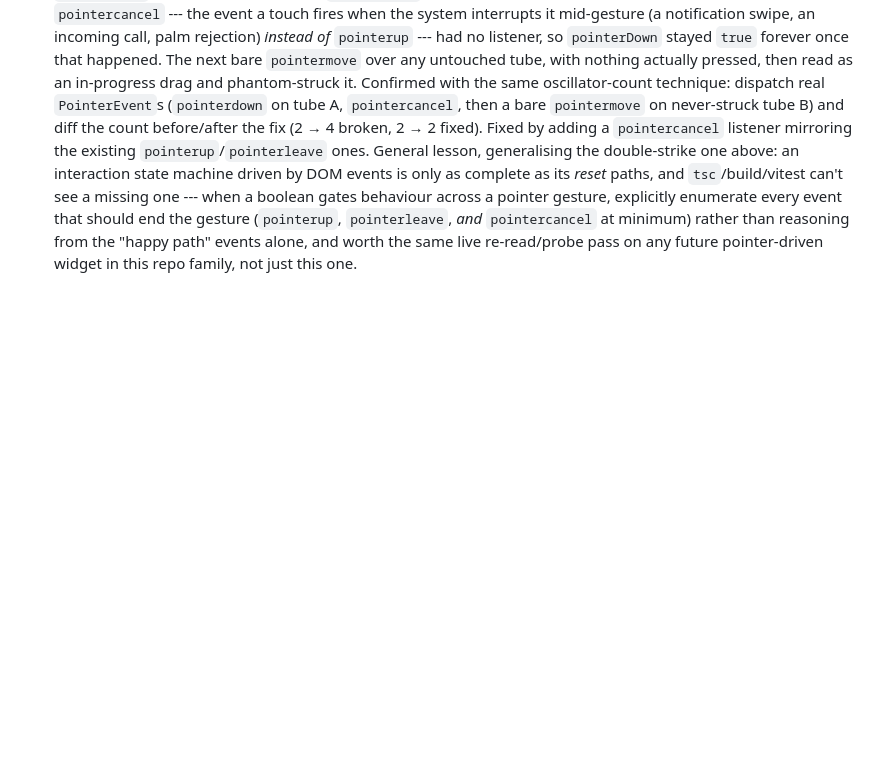
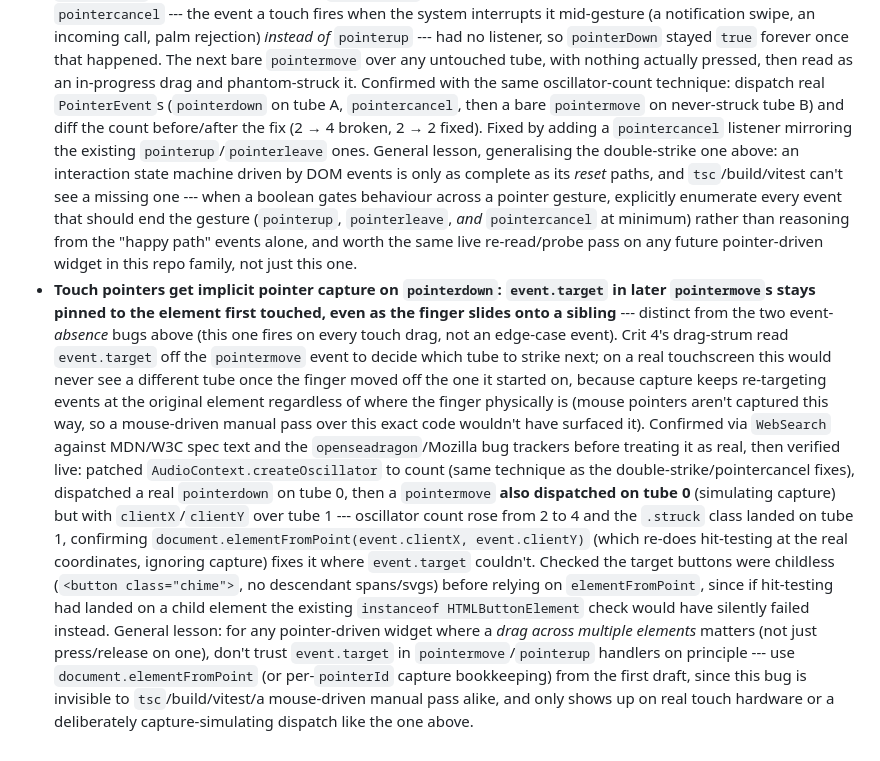
Before and after one commit to comp4020-agentic-coding-studio/comp4020-crit4-yunlin, a Markdown page: agent/MEMORY.md, the part around the change. Rendered like a GitHub page; blank space fills up the shorter version.

Commit message:
memory: tick snapshot 2026-08-22T21:17:01+10:00

```diff
--- a/agent/MEMORY.md
+++ b/agent/MEMORY.md
@@ -511,3 +511,34 @@ specific resilience scenarios.
   *and* `pointercancel` at minimum) rather than reasoning from the "happy
   path" events alone, and worth the same live re-read/probe pass on any
   future pointer-driven widget in this repo family, not just this one.
+- **Touch pointers get implicit pointer capture on `pointerdown`: `event.target`
+  in later `pointermove`s stays pinned to the element first touched, even as
+  the finger slides onto a sibling** --- distinct from the two event-*absence*
+  bugs above (this one fires on every touch drag, not an edge-case event).
+  Crit 4's drag-strum read `event.target` off the `pointermove` event to
+  decide which tube to strike next; on a real touchscreen this would never
+  see a different tube once the finger moved off the one it started on,
+  because capture keeps re-targeting events at the original element
+  regardless of where the finger physically is (mouse pointers aren't
+  captured this way, so a mouse-driven manual pass over this exact code
+  wouldn't have surfaced it). Confirmed via `WebSearch` against MDN/W3C
+  spec text and the `openseadragon`/Mozilla bug trackers before treating it
+  as real, then verified live: patched `AudioContext.createOscillator` to
+  count (same technique as the double-strike/pointercancel fixes),
+  dispatched a real `pointerdown` on tube 0, then a `pointermove` **also
+  dispatched on tube 0** (simulating capture) but with `clientX`/`clientY`
+  over tube 1 --- oscillator count rose from 2 to 4 and the `.struck` class
+  landed on tube 1, confirming `document.elementFromPoint(event.clientX,
+  event.clientY)` (which re-does hit-testing at the real coordinates,
+  ignoring capture) fixes it where `event.target` couldn't. Checked the
+  target buttons were childless (`<button class="chime">`, no descendant
+  spans/svgs) before relying on `elementFromPoint`, since if hit-testing had
+  landed on a child element the existing `instanceof HTMLButtonElement`
+  check would have silently failed instead. General lesson: for any
+  pointer-driven widget where a *drag across multiple elements* matters
+  (not just press/release on one), don't trust `event.target` in
+  `pointermove`/`pointerup` handlers on principle --- use
+  `document.elementFromPoint` (or per-`pointerId` capture bookkeeping) from
+  the first draft, since this bug is invisible to `tsc`/build/vitest/a
+  mouse-driven manual pass alike, and only shows up on real touch hardware
+  or a deliberately capture-simulating dispatch like the one above.
```
Also changed, not shown: agent/now.md (+59 -49 lines).
